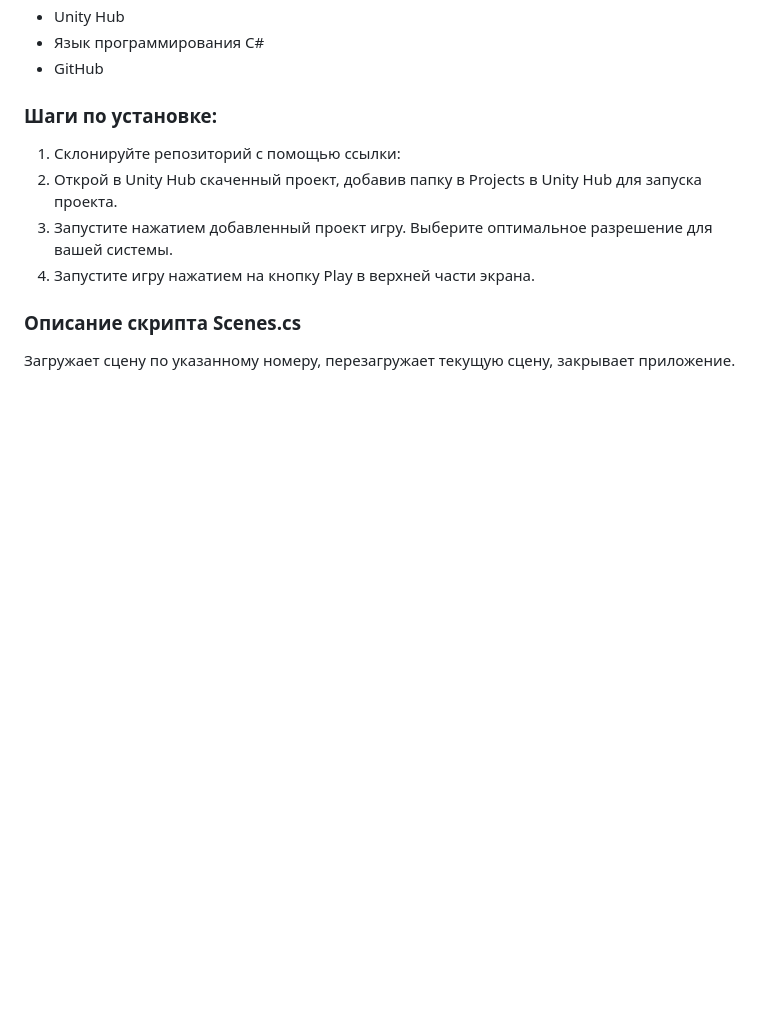
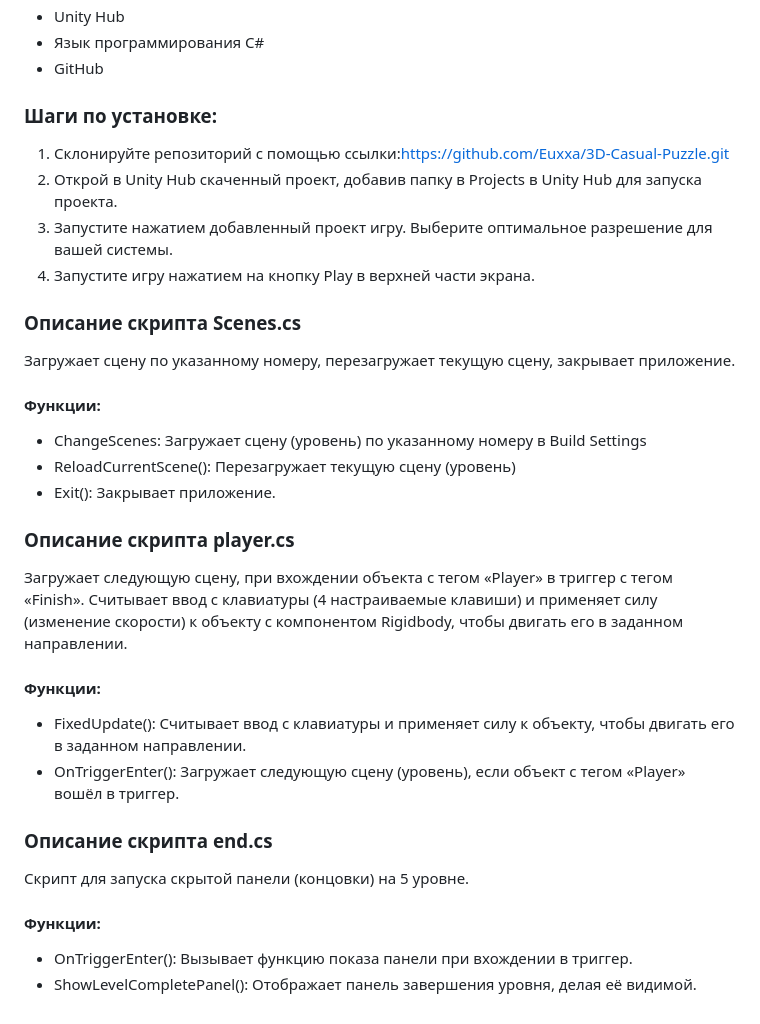
Before and after one commit to Euxxa/3D-Casual-Puzzle, a Markdown page: README.md, the part around the change. GitHub-like rendering; blank space fills up the shorter version.

```diff
--- a/README.md
+++ b/README.md
@@ -32,10 +32,25 @@
 - Язык программирования C#
 - GitHub
 ### Шаги по установке:
-1. Склонируйте репозиторий с помощью ссылки:
+1. Склонируйте репозиторий с помощью ссылки:https://github.com/Euxxa/3D-Casual-Puzzle.git
 2. Открой в Unity Hub скаченный проект, добавив папку в Projects в Unity Hub для запуска проекта.
 3. Запустите нажатием добавленный проект игру. Выберите оптимальное разрешение для вашей системы.
 4. Запустите игру нажатием на кнопку Play в верхней части экрана.
 
 ### Описание скрипта Scenes.cs
 Загружает сцену по указанному номеру, перезагружает текущую сцену, закрывает приложение.
+#### Функции:
+- ChangeScenes: Загружает сцену (уровень) по указанному номеру в Build Settings
+- ReloadCurrentScene(): Перезагружает текущую сцену (уровень)
+- Exit(): Закрывает приложение.
+### Описание скрипта player.cs
+Загружает следующую сцену, при вхождении объекта с тегом «Player» в триггер с тегом «Finish».
+Считывает ввод с клавиатуры (4 настраиваемые клавиши) и применяет силу (изменение скорости) к объекту с компонентом Rigidbody, чтобы двигать его в заданном направлении.
+#### Функции:
+- FixedUpdate(): Считывает ввод с клавиатуры и применяет силу к объекту, чтобы двигать его в заданном направлении.
+- OnTriggerEnter(): Загружает следующую сцену (уровень), если объект с тегом «Player» вошёл в триггер.
+### Описание скрипта end.cs
+Скрипт для запуска скрытой панели (концовки) на 5 уровне.
+#### Функции:
+- OnTriggerEnter(): Вызывает функцию показа панели при вхождении в триггер.
+- ShowLevelCompletePanel(): Отображает панель завершения уровня, делая её видимой.
```
